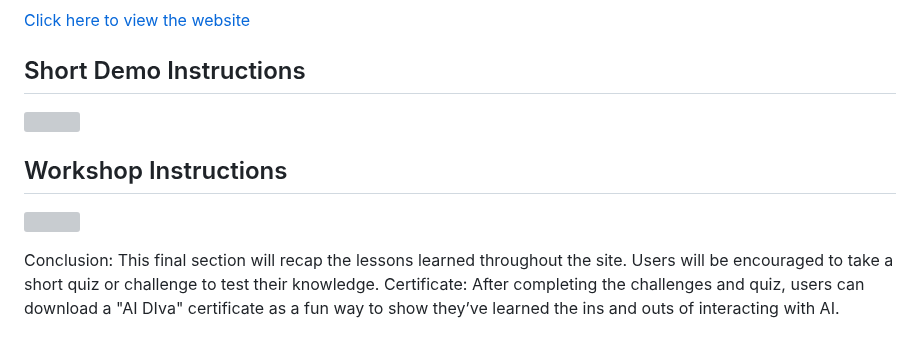
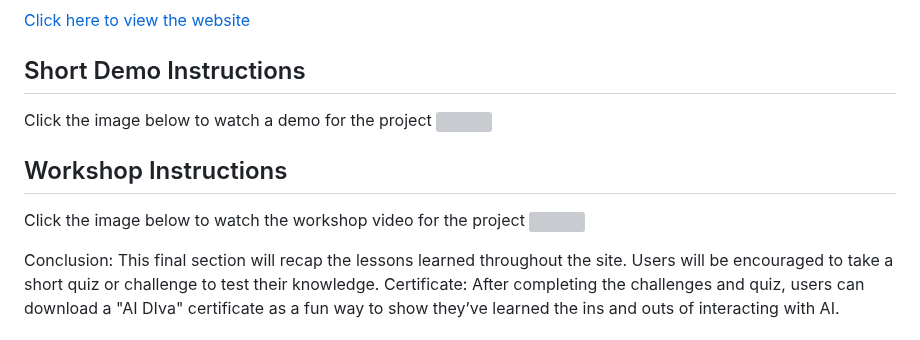
Before and after one commit to TAP-GGC/AiDiva, a Markdown page: README.md, the part around the change. Drawn GitHub-style; grey boxes are pictures that could not be loaded.

```diff
--- a/README.md
+++ b/README.md
@@ -104,11 +104,14 @@ Your repo doesn't have to have every section used below. This is just an example
 
 
 ## Short Demo Instructions
+
+Click the image below to watch a demo for the project
 [<img align="center" src= "media/technology/CommercialImg.PNG" width="" height="">](https://youtu.be/DXfXpEJkKxc)
 
 
 ## Workshop Instructions
 
+Click the image below to watch the workshop video for the project
 [<img align="center" src= "media/technology/Workshop.PNG" width="" height="">](https://youtu.be/O4iwbVIdOGc)
 
 
```
